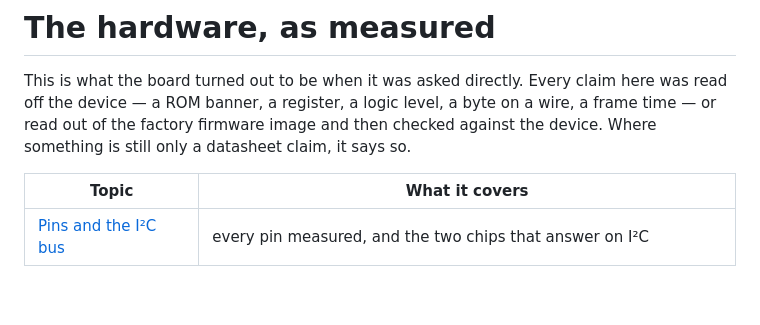
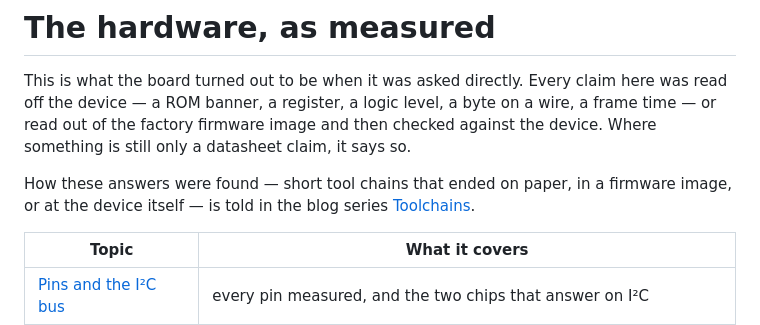
Before and after one commit to teetotum-rs/firmware, a Markdown page: docs/hardware/README.md, the part around the change. GitHub-like rendering; blank space fills up the shorter version.

Commit message:
Point the hardware notes at the Toolchains blog series
Co-Authored-By: Claude Opus 5 <noreply@anthropic.com>

```diff
--- a/docs/hardware/README.md
+++ b/docs/hardware/README.md
@@ -4,6 +4,10 @@ This is what the board turned out to be when it was asked directly. Every claim
 off the device — a ROM banner, a register, a logic level, a byte on a wire, a frame time — or
 read out of the factory firmware image and then checked against the device. Where something is
 still only a datasheet claim, it says so.
+
+How these answers were found — short tool chains that ended on paper, in a firmware image, or at
+the device itself — is told in the blog series
+[Toolchains](https://stefangruehn.github.io/series/toolchains/).
 
 | Topic | What it covers |
 |---|---|
```
Also changed, not shown: README.md (+2 -1 lines).
